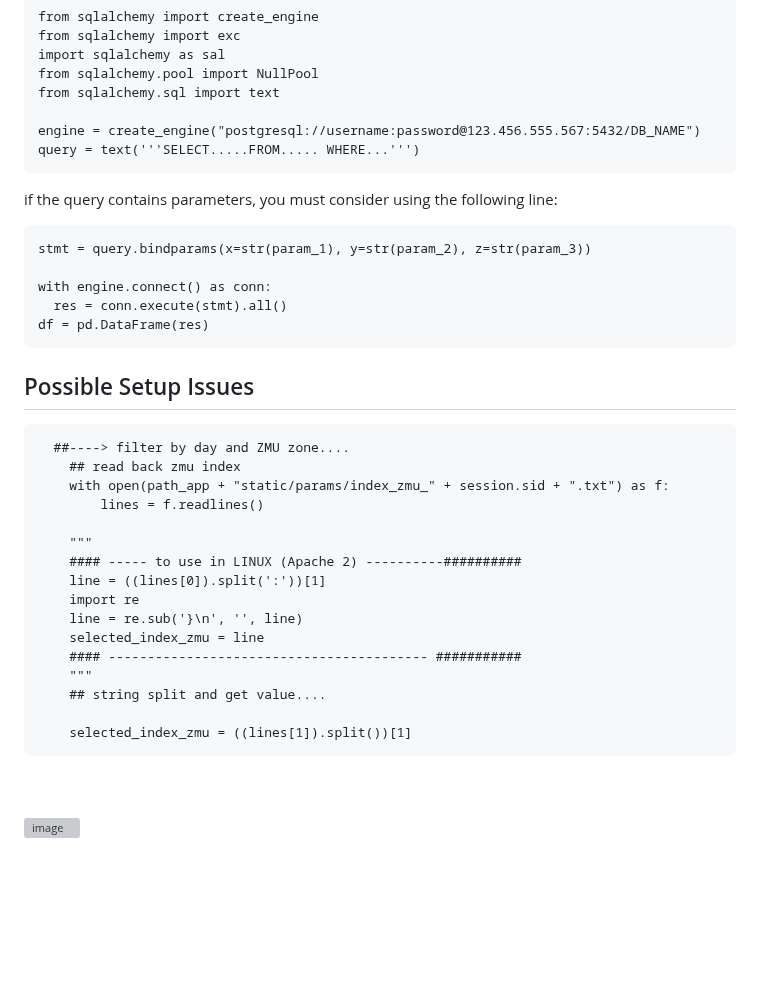
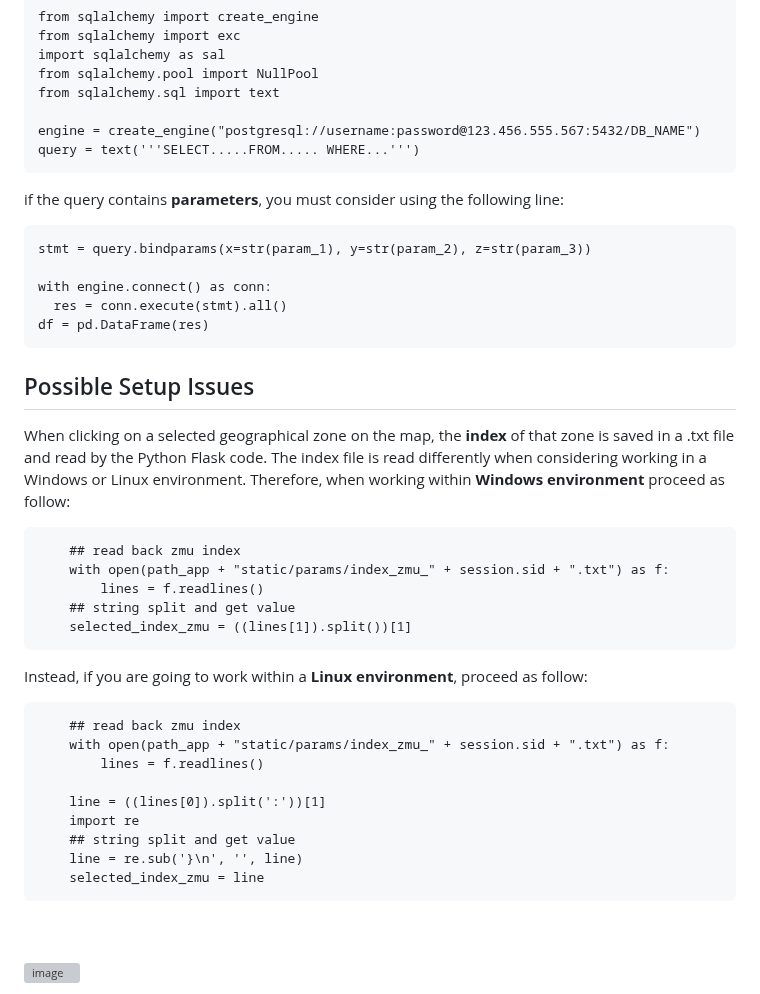
Before and after one commit to karafede/PRIORITY, a Markdown page: README.md, the part around the change. GitHub-like rendering; blank space fills up the shorter version; grey boxes are pictures that could not be loaded.

````diff
--- a/README.md
+++ b/README.md
@@ -32,7 +32,7 @@ from sqlalchemy.sql import text
 engine = create_engine("postgresql://username:password@123.456.555.567:5432/DB_NAME")
 query = text('''SELECT.....FROM..... WHERE...''')
 ```
-if the query contains parameters, you must consider using the following line:
+if the query contains **parameters**, you must consider using the following line:
 ```
 stmt = query.bindparams(x=str(param_1), y=str(param_2), z=str(param_3))
 
@@ -43,23 +43,28 @@ df = pd.DataFrame(res)
 
 ## Possible Setup Issues
 
+When clicking on a selected geographical zone on the map, the **index** of that zone is saved in a .txt file and read by the Python Flask code.
+The index file is read differently when considering working in a Windows or Linux environment.
+Therefore, when working within **Windows environment** proceed as follow:
+
 ```
-  ##----> filter by day and ZMU zone....
+    ## read back zmu index
+    with open(path_app + "static/params/index_zmu_" + session.sid + ".txt") as f:
+        lines = f.readlines()
+    ## string split and get value
+    selected_index_zmu = ((lines[1]).split())[1]
+```
+Instead, if you are going to work within a **Linux environment**, proceed as follow:
+```
     ## read back zmu index
     with open(path_app + "static/params/index_zmu_" + session.sid + ".txt") as f:
         lines = f.readlines()
 
-    """
-    #### ----- to use in LINUX (Apache 2) ----------##########
     line = ((lines[0]).split(':'))[1]
     import re
+    ## string split and get value
     line = re.sub('}\n', '', line)
     selected_index_zmu = line
-    #### ----------------------------------------- ###########
-    """
-    ## string split and get value....
-
-    selected_index_zmu = ((lines[1]).split())[1]
 ```
 <br>
 <br>
````
